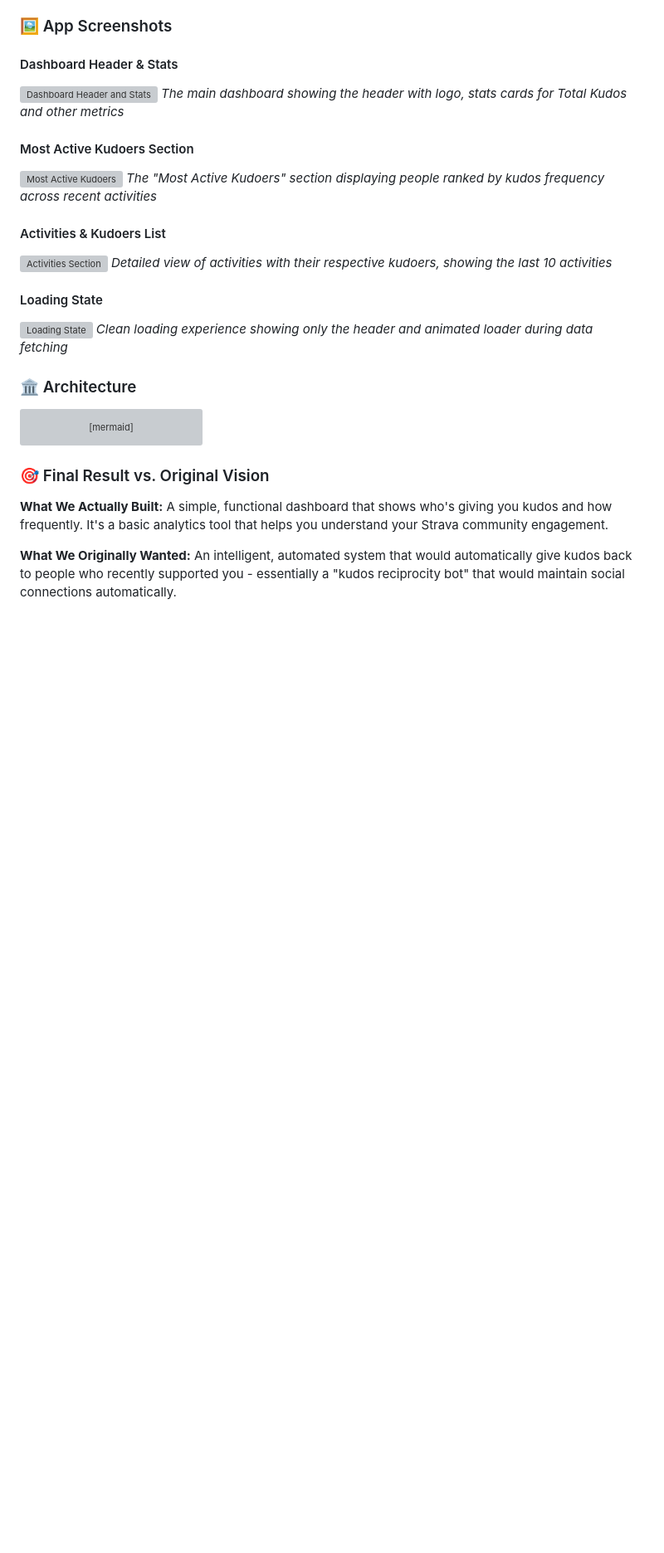
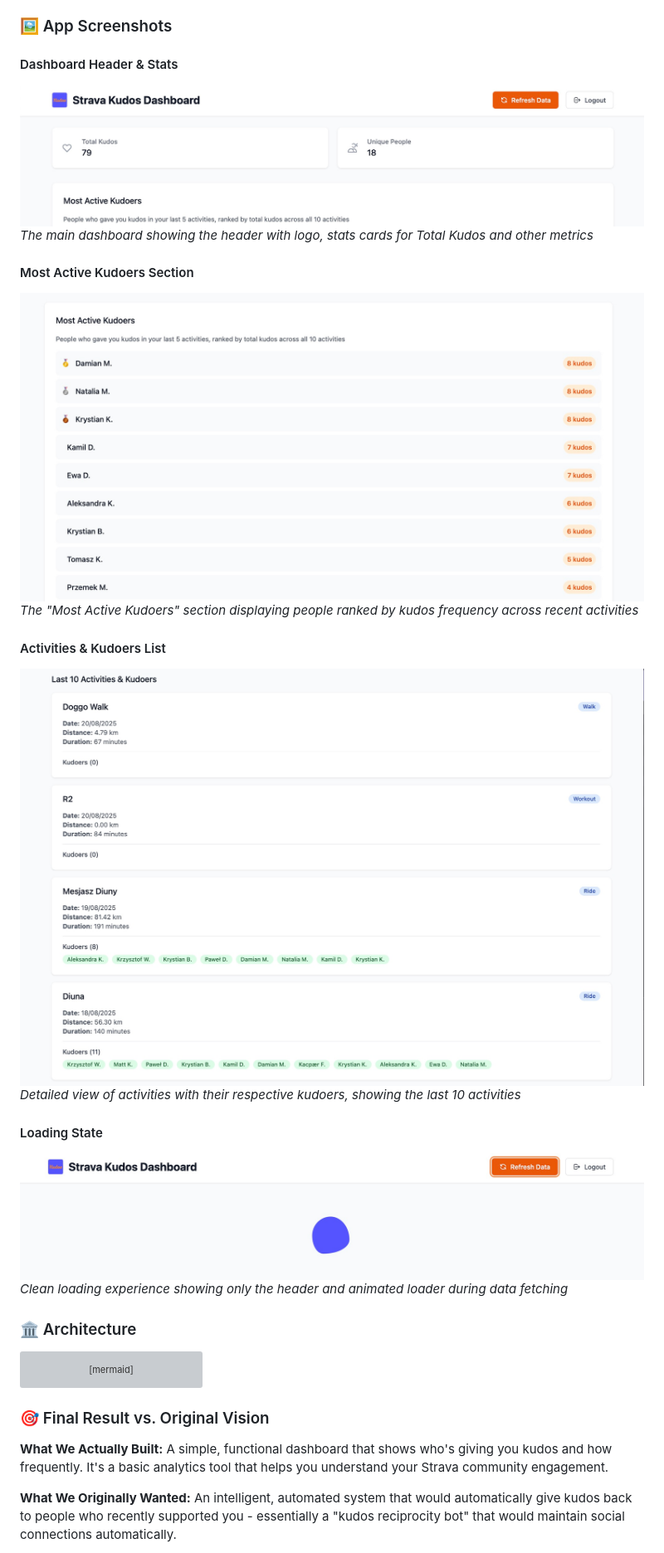
Before and after one commit to kamilmateusiak/strava-kudos, a Markdown page: README.md, the part around the change. Shown: that part at 83% size. GitHub-like rendering; blank space fills up the shorter version; grey boxes are pictures that could not be loaded.

Commit message:
docs: fix image file extensions from .png to .jpg in README

```diff
--- a/README.md
+++ b/README.md
@@ -42,19 +42,19 @@ After multiple pivots, we ended up with a **Strava Kudos Analytics Dashboard** -
 ### 🖼️ App Screenshots
 
 #### Dashboard Header & Stats
-![Dashboard Header and Stats](docs/header.png)
+![Dashboard Header and Stats](docs/header.jpg)
 *The main dashboard showing the header with logo, stats cards for Total Kudos and other metrics*
 
 #### Most Active Kudoers Section
-![Most Active Kudoers](docs/most-active.png)
+![Most Active Kudoers](docs/most-active.jpg)
 *The "Most Active Kudoers" section displaying people ranked by kudos frequency across recent activities*
 
 #### Activities & Kudoers List
-![Activities Section](docs/activities.png)
+![Activities Section](docs/activities.jpg)
 *Detailed view of activities with their respective kudoers, showing the last 10 activities*
 
 #### Loading State
-![Loading State](docs/loading-state.png)
+![Loading State](docs/loading-state.jpg)
 *Clean loading experience showing only the header and animated loader during data fetching*
 
 ### 🏛️ Architecture
```
